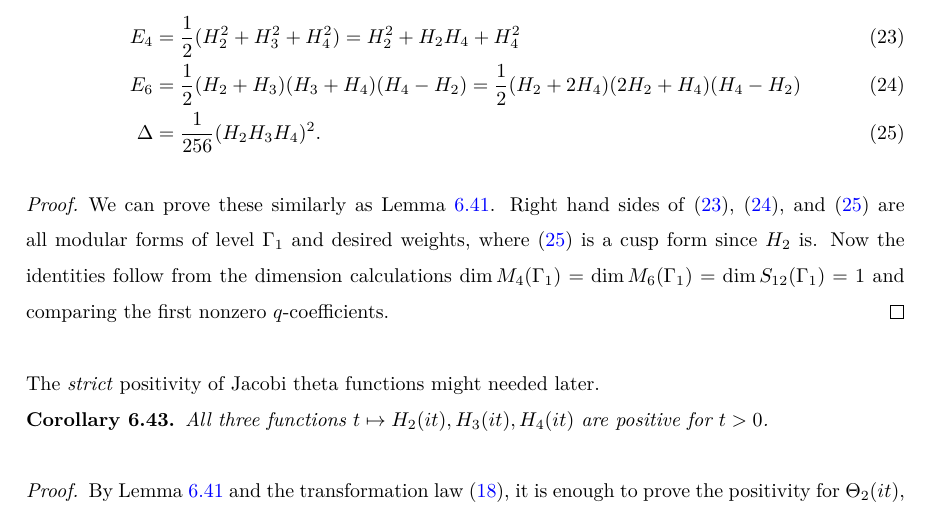
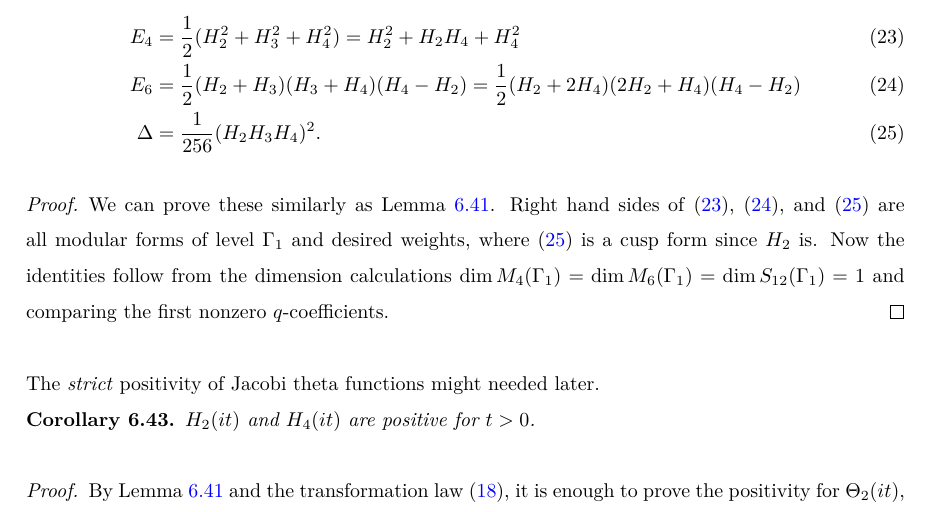
Before and after one commit to thefundamentaltheor3m/Sphere-Packing-Lean, a LaTeX paper (blueprint/src/print.tex, which reads blueprint/src/subsections/modular-forms.tex): part of page 28 of 56, cut so that both start at the same text. Compiled offline with XeLaTeX.

Commit message:
remove H3 from cor:theta-pos

```diff
--- a/blueprint/src/subsections/modular-forms.tex
+++ b/blueprint/src/subsections/modular-forms.tex
@@ -536,10 +536,10 @@ Now the identities follow from the dimension calculations $\dim M_4(\Gamma_1) =
 \end{proof}
 
 The \emph{strict} positivity of Jacobi theta functions might needed later.
-\begin{corollary}\label{cor:theta-pos}\uses{lemma:jacobi-identity, lemma:theta-transform-S-T}\lean{H₂_imag_axis_pos, H₄_imag_axis_pos}
-All three functions $t \mapsto H_2(it), H_3(it), H_4(it)$ are positive for $t > 0$.
+\begin{corollary}\label{cor:theta-pos}\uses{lemma:theta-transform-S-T}\lean{H₂_imag_axis_pos, H₄_imag_axis_pos}
+$H_2(it)$ and $H_4(it)$ are positive for $t > 0$.
 \end{corollary}
-\begin{proof}
+\begin{proof}\leanok
 By Lemma \ref{lemma:jacobi-identity} and the transformation law \eqref{eqn:H2-transform-S}, it is enough to prove the positivity for $\Theta_2(it)$, which is clear from its definition:
 \begin{equation}
     \Theta_{2}(it) = \sum_{n \in \Z} e^{- \pi (n + \frac{1}{2})^{2} t} > 0.
```
